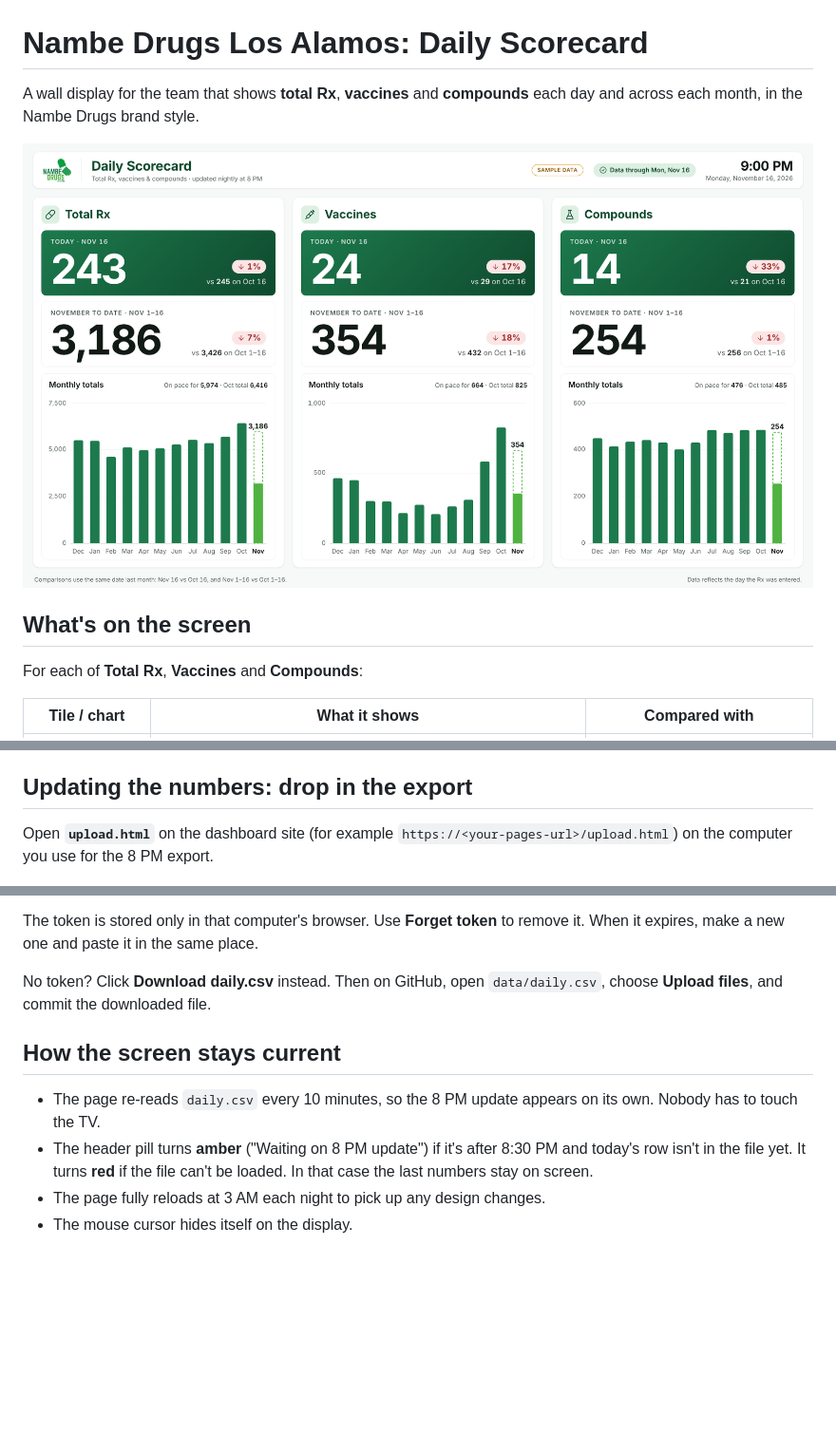
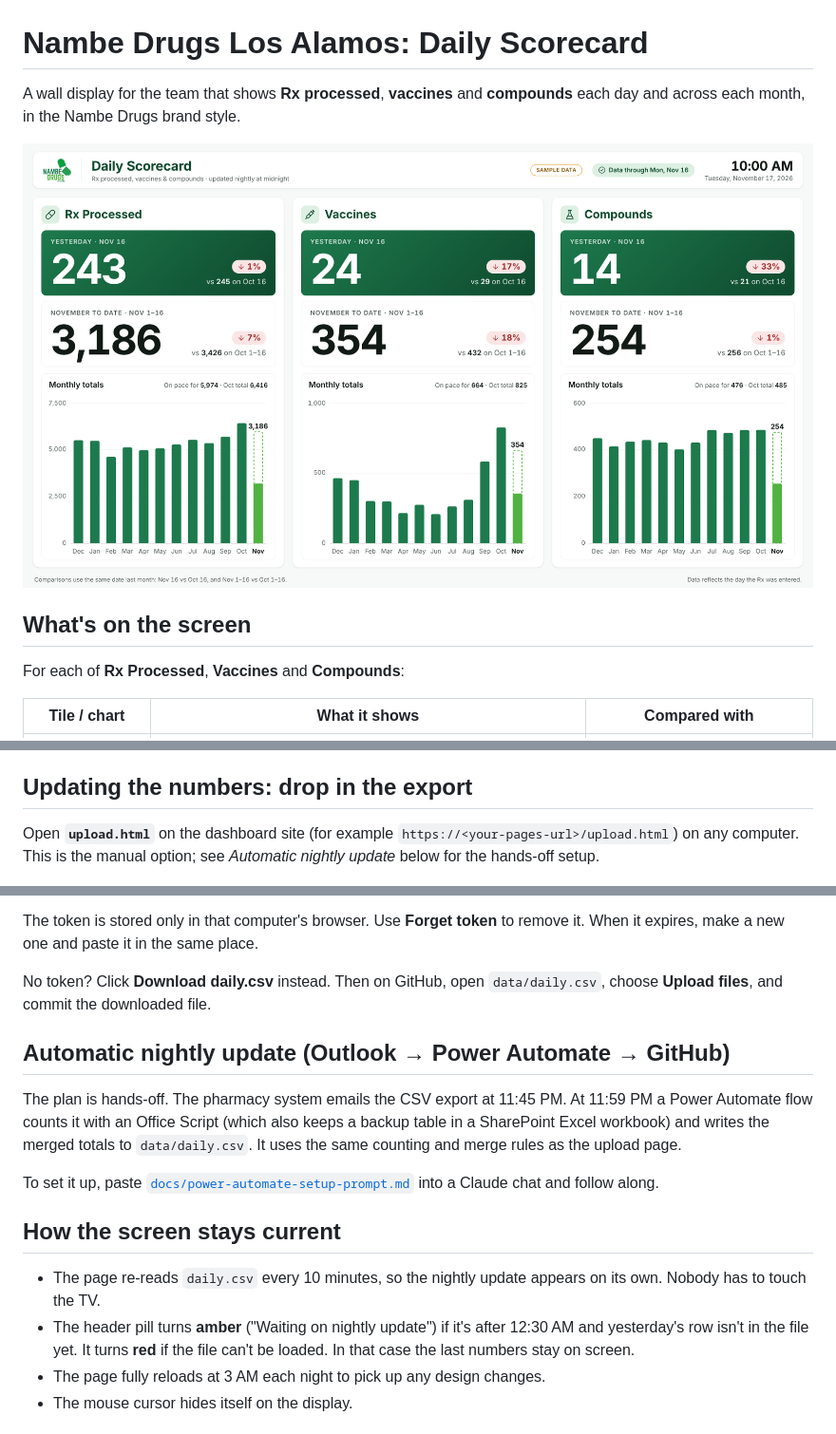
Before and after one commit to colbylimb/NambeLA-KPI, a Markdown page: README.md, 3 parts joined by grey strips. Shown at 95% size. GitHub-like rendering; pictures changed too: docs/preview.png; blank space fills up the shorter version.

```diff
--- a/README.md
+++ b/README.md
@@ -1,12 +1,12 @@
 # Nambe Drugs Los Alamos: Daily Scorecard
 
-A wall display for the team that shows **total Rx**, **vaccines** and **compounds** each day and across each month, in the Nambe Drugs brand style.
+A wall display for the team that shows **Rx processed**, **vaccines** and **compounds** each day and across each month, in the Nambe Drugs brand style.
 
 ![Preview](docs/preview.png)
 
 ## What's on the screen
 
-For each of **Total Rx**, **Vaccines** and **Compounds**:
+For each of **Rx Processed**, **Vaccines** and **Compounds**:
 
 | Tile / chart | What it shows | Compared with |
 |---|---|---|
@@ -20,7 +20,7 @@ When last month is shorter, the comparison uses its last day. For example, Mar 3
 
 ## Updating the numbers: drop in the export
 
-Open **`upload.html`** on the dashboard site (for example `https://<your-pages-url>/upload.html`) on the computer you use for the 8 PM export.
+Open **`upload.html`** on the dashboard site (for example `https://<your-pages-url>/upload.html`) on any computer. This is the manual option; see *Automatic nightly update* below for the hands-off setup.
 
 ![Upload page](docs/upload.png)
 
@@ -61,10 +61,16 @@ The token is stored only in that computer's browser. Use **Forget token** to rem
 
 No token? Click **Download daily.csv** instead. Then on GitHub, open `data/daily.csv`, choose **Upload files**, and commit the downloaded file.
 
+## Automatic nightly update (Outlook → Power Automate → GitHub)
+
+The plan is hands-off. The pharmacy system emails the CSV export at 11:45 PM. At 11:59 PM a Power Automate flow counts it with an Office Script (which also keeps a backup table in a SharePoint Excel workbook) and writes the merged totals to `data/daily.csv`. It uses the same counting and merge rules as the upload page.
+
+To set it up, paste [`docs/power-automate-setup-prompt.md`](docs/power-automate-setup-prompt.md) into a Claude chat and follow along.
+
 ## How the screen stays current
 
-- The page re-reads `daily.csv` every 10 minutes, so the 8 PM update appears on its own. Nobody has to touch the TV.
-- The header pill turns **amber** ("Waiting on 8 PM update") if it's after 8:30 PM and today's row isn't in the file yet. It turns **red** if the file can't be loaded. In that case the last numbers stay on screen.
+- The page re-reads `daily.csv` every 10 minutes, so the nightly update appears on its own. Nobody has to touch the TV.
+- The header pill turns **amber** ("Waiting on nightly update") if it's after 12:30 AM and yesterday's row isn't in the file yet. It turns **red** if the file can't be loaded. In that case the last numbers stay on screen.
 - The page fully reloads at 3 AM each night to pick up any design changes.
 - The mouse cursor hides itself on the display.
 
```
Also changed, not shown: other parts of README.md (+1 -1 lines), docs/power-automate-setup-prompt.md (added, +65 -0 lines), 4 other files.
